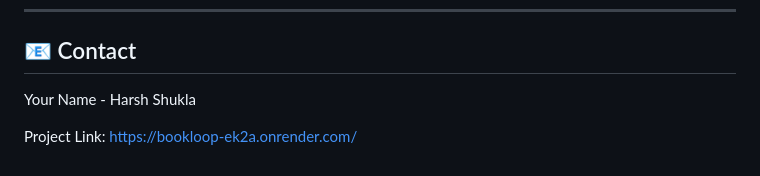
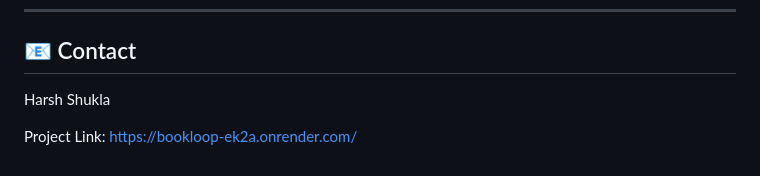
Before and after one commit to harshshukla10/BookLoop, a Markdown page: README.md, the part around the change. GitHub-like rendering.

```diff
--- a/README.md
+++ b/README.md
@@ -106,6 +106,6 @@ Distributed under the MIT License. See `LICENSE` for more information.
 
 ## 📧 Contact
 
-Your Name - Harsh Shukla
+Harsh Shukla
 
 Project Link: https://bookloop-ek2a.onrender.com/
```
